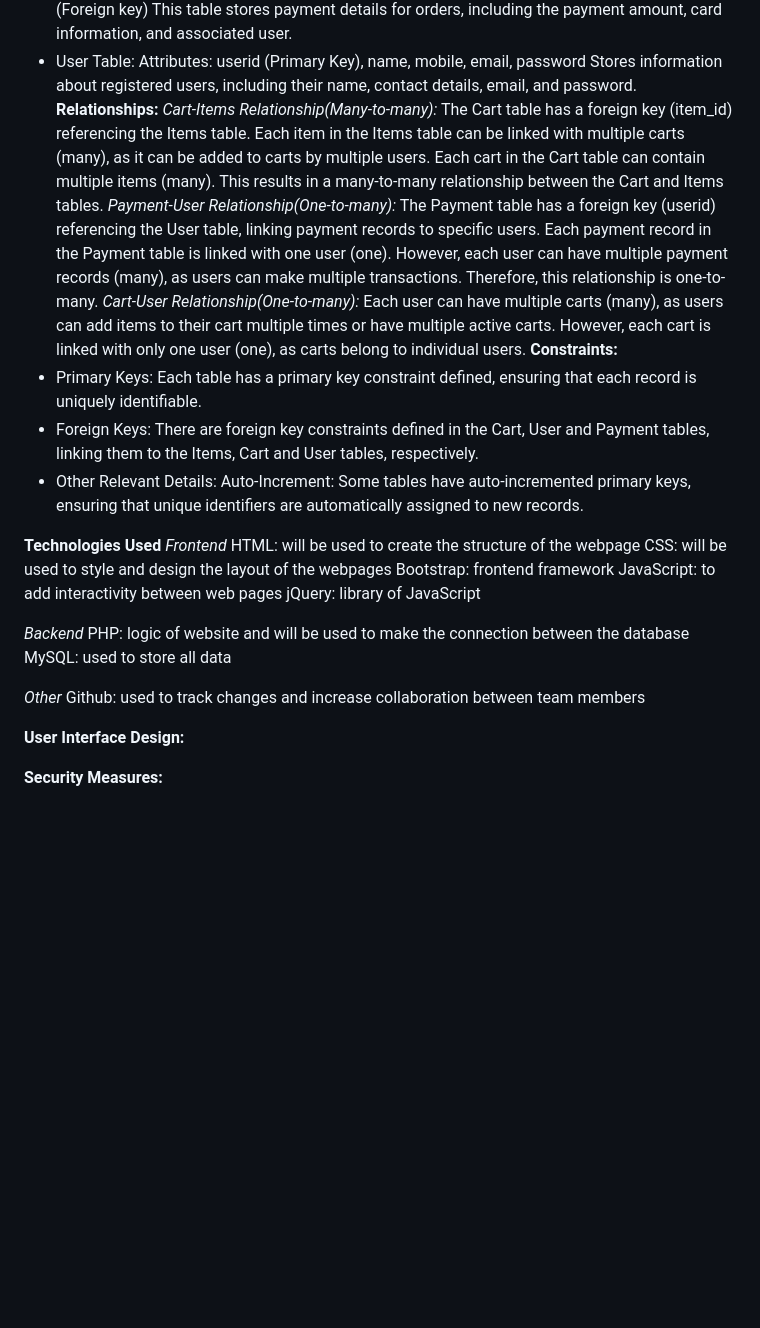
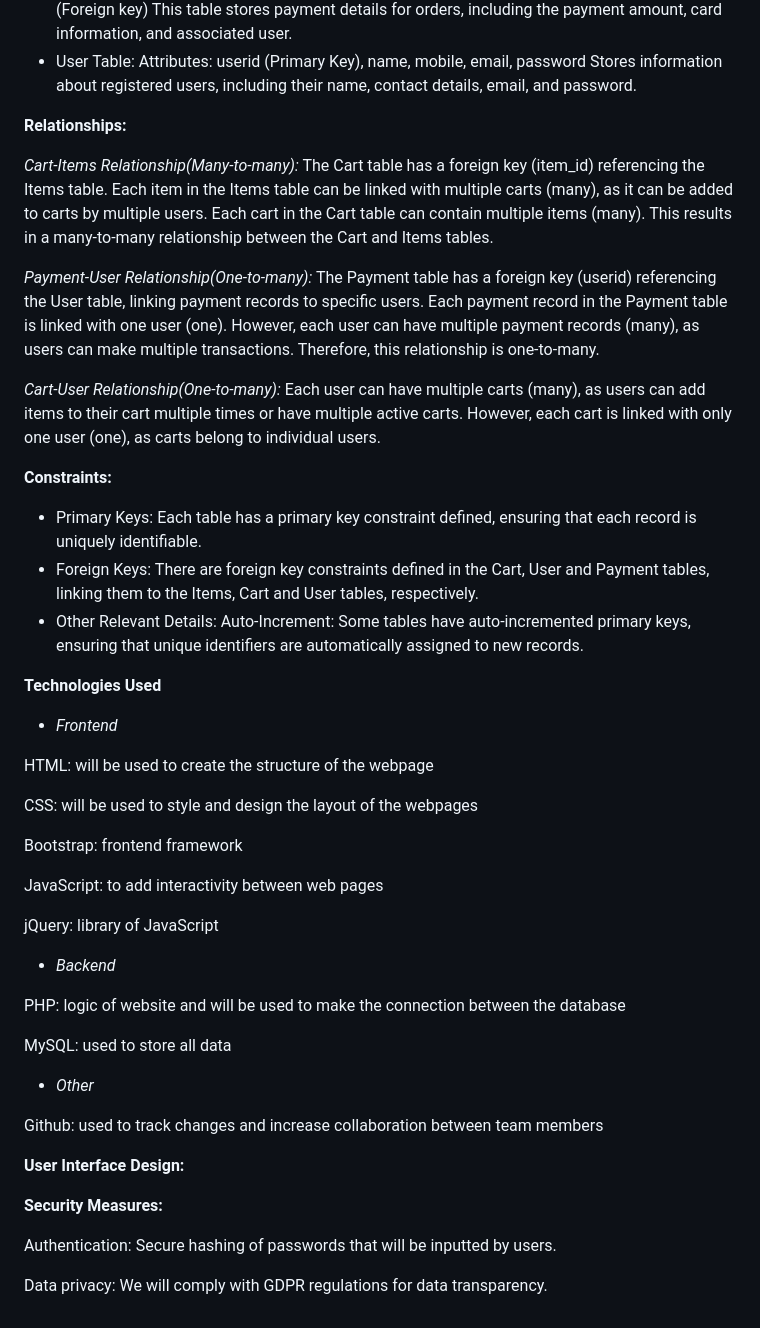
Before and after one commit to sarahoxha21/ProjectName, a Markdown page: README.md, the part around one of its changes. Rendered like a GitHub page; blank space fills up the shorter version.

```diff
--- a/README.md
+++ b/README.md
@@ -204,13 +209,18 @@ This table stores payment details for orders, including the payment amount, card
 - User Table:
 Attributes: userid (Primary Key), name, mobile, email, password
 Stores information about registered users, including their name, contact details, email, and password.
+
 **Relationships:**
+
 *Cart-Items Relationship(Many-to-many):*
 The Cart table has a foreign key (item_id) referencing the Items table. Each item in the Items table can be linked with multiple carts (many), as it can be added to carts by multiple users. Each cart in the Cart table can contain multiple items (many). This results in a many-to-many relationship between the Cart and Items tables.
+
 *Payment-User Relationship(One-to-many):*
 The Payment table has a foreign key (userid) referencing the User table, linking payment records to specific users. Each payment record in the Payment table is linked with one user (one). However, each user can have multiple payment records (many), as users can make multiple transactions. Therefore, this relationship is one-to-many.
+
 *Cart-User Relationship(One-to-many):*
 Each user can have multiple carts (many), as users can add items to their cart multiple times or have multiple active carts. However, each cart is linked with only one user (one), as carts belong to individual users.
+
 **Constraints:**
 - Primary Keys:
 Each table has a primary key constraint defined, ensuring that each record is uniquely identifiable.
@@ -221,20 +231,32 @@ Auto-Increment:
 Some tables have auto-incremented primary keys, ensuring that unique identifiers are automatically assigned to new records.
 
 **Technologies Used**
-*Frontend*
+- *Frontend*
+
 HTML: will be used to create the structure of the webpage
+
 CSS: will be used to style and design the layout of the webpages
+
 Bootstrap: frontend framework
+
 JavaScript: to add interactivity between web pages
+
 jQuery: library of JavaScript
 
-*Backend*
+- *Backend*
+
 PHP: logic of website and will be used to make the connection between the database
+
 MySQL: used to store all data
 
-*Other*
+- *Other*
+
 Github: used to track changes and increase collaboration between team members
 
 **User Interface Design:**
 
 **Security Measures:**
+
+Authentication: Secure hashing of passwords that will be inputted by users.
+
+Data privacy: We will comply with GDPR regulations for data transparency.
```
Also changed, not shown: other parts of README.md (+5 -0 lines).
